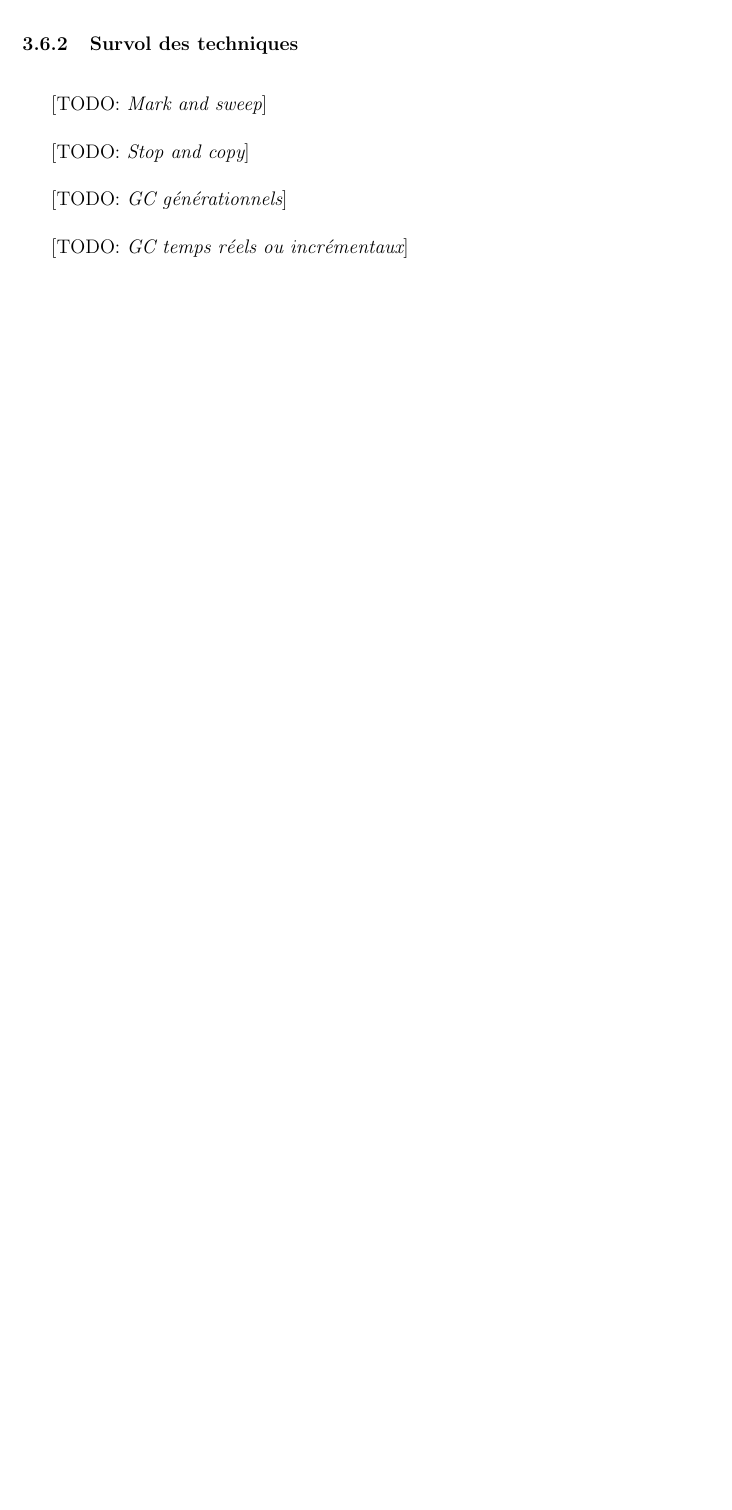
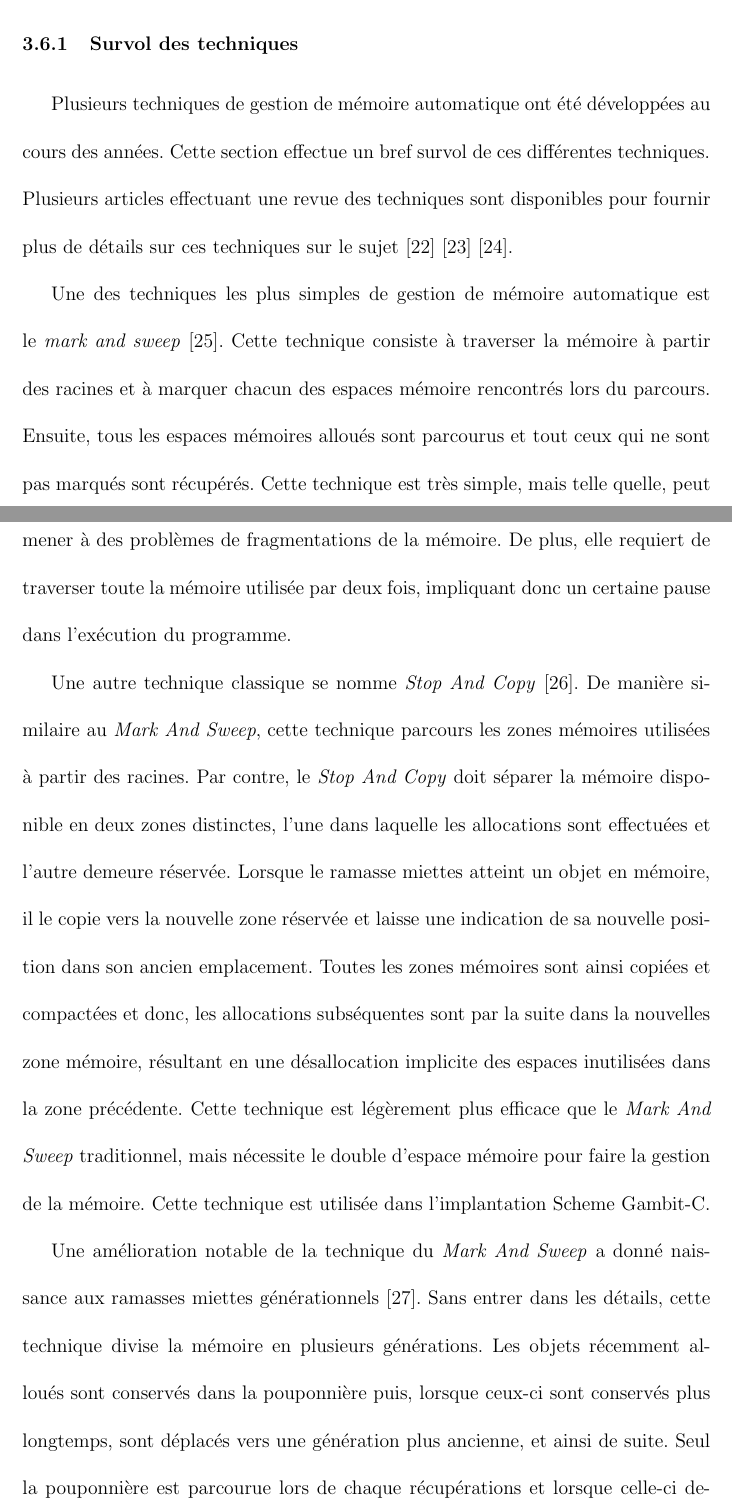
Before and after one commit to sthilaid/memoire, a LaTeX book (redaction/memoire.tex): part of page 60 of 83 before the commit and two parts of pages 63 and 64 of 91 after it, the two joined at a grey line, cut so that both start at the same text, the shorter picture padded with empty space. The pictures show the PDF file redaction/memoire.pdf that the author committed with the source.

Commit message:
update du Chapitre 3 (sur Scheme)

```diff
--- a/redaction/memoire.tex
+++ b/redaction/memoire.tex
@@ -1683,13 +1683,43 @@ lorsqu'une gestion manuelle de mémoire est utilisée.
 Plusieurs techniques de gestion de mémoire automatique ont été
 développées au cours des années. Cette section effectue un bref survol
 de ces différentes techniques. Plusieurs articles effectuant une revue
-des techniques sont disponibles pour avoir de plus amples
-renseignements sur le sujet.
-
-\todo{Mark and sweep}
-
-\todo{Stop and copy}
-
-\todo{GC générationnels}
-
-\todo{GC temps réels ou incrémentaux}
+des techniques sont disponibles pour fournir plus de détails sur ces
+techniques sur le
+sujet~\cite{GC_REVIEW1}~\cite{GC_REVIEW2}~\cite{GC_REVIEW3}.
+
+Une des techniques les plus simples de gestion de mémoire automatique
+est le \textit{mark and sweep}~\cite{LISP_ORIGINS}. Cette technique
+consiste à traverser la mémoire à partir des racines et à marquer
+chacun des espaces mémoire rencontrés lors du parcours. Ensuite, tous
+les espaces mémoires alloués sont parcourus et tout ceux qui ne sont
+pas marqués sont récupérés. Cette technique est très simple, mais
+telle quelle, peut mener à des problèmes de fragmentations de la
+mémoire. De plus, elle requiert de traverser toute la mémoire utilisée
+par deux fois, impliquant donc un certaine pause dans l'exécution du
+programme.
+
+Une autre technique classique se nomme \textit{Stop And
+  Copy}~\cite{STOP_AND_COPY}. De manière similaire au \textit{Mark And
+  Sweep}, cette technique parcours les zones mémoires utilisées à
+partir des racines. Par contre, le \textit{Stop And Copy} doit séparer
+la mémoire disponible en deux zones distinctes, l'une dans laquelle
+les allocations sont effectuées et l'autre demeure réservée. Lorsque
+le ramasse miettes atteint un objet en mémoire, il le copie vers la
+nouvelle zone réservée et laisse une indication de sa nouvelle
+position dans son ancien emplacement. Toutes les zones mémoires sont
+ainsi copiées et compactées et donc, les allocations subséquentes sont
+par la suite dans la nouvelles zone mémoire, résultant en une
+désallocation implicite des espaces inutilisées dans la zone
+précédente. Cette technique est légèrement plus efficace que le
+\textit{Mark And Sweep} traditionnel, mais nécessite le double
+d'espace mémoire pour faire la gestion de la mémoire. Cette technique
+est utilisée dans l'implantation Scheme Gambit-C.
+
+Une amélioration notable de la technique du \textit{Mark And Sweep} a
+donné naissance aux ramasses miettes
+générationnels~\cite{GEN_GC}. Sans entrer dans les détails, cette
+technique divise la mémoire en plusieurs générations. Les objets
+récemment alloués sont conservés dans la pouponnière puis, lorsque
+ceux-ci sont conservés plus longtemps, sont déplacés vers une
+génération plus ancienne, et ainsi de suite. Seul la pouponnière est
+parcourue lors de chaque récupérations et lorsque celle-ci devient
@@ -1695,0 +1743 @@ renseignements sur le sujet.
+temps constant.
```
Also changed, not shown: redaction/memoire.pdf, redaction/memoire.tex (32 more changed lines).
